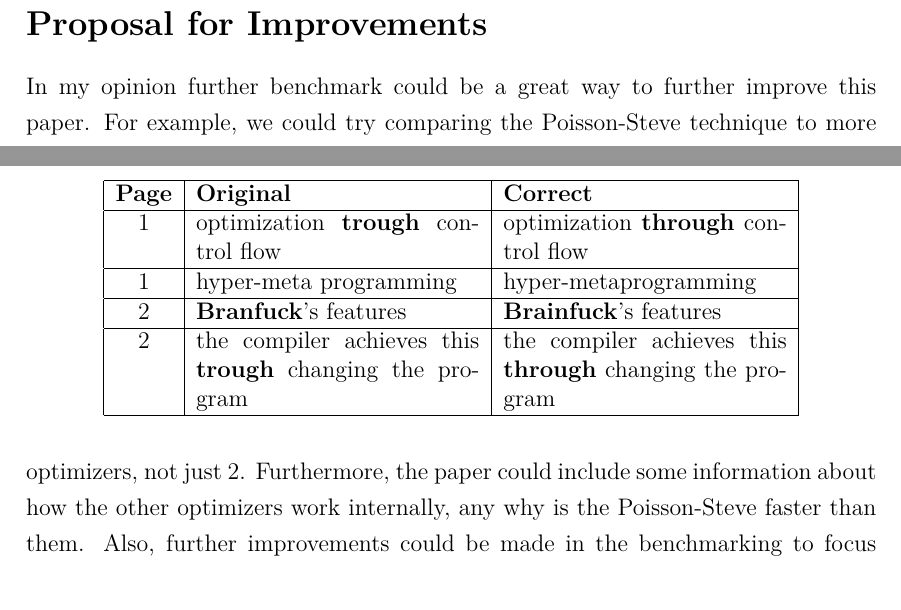
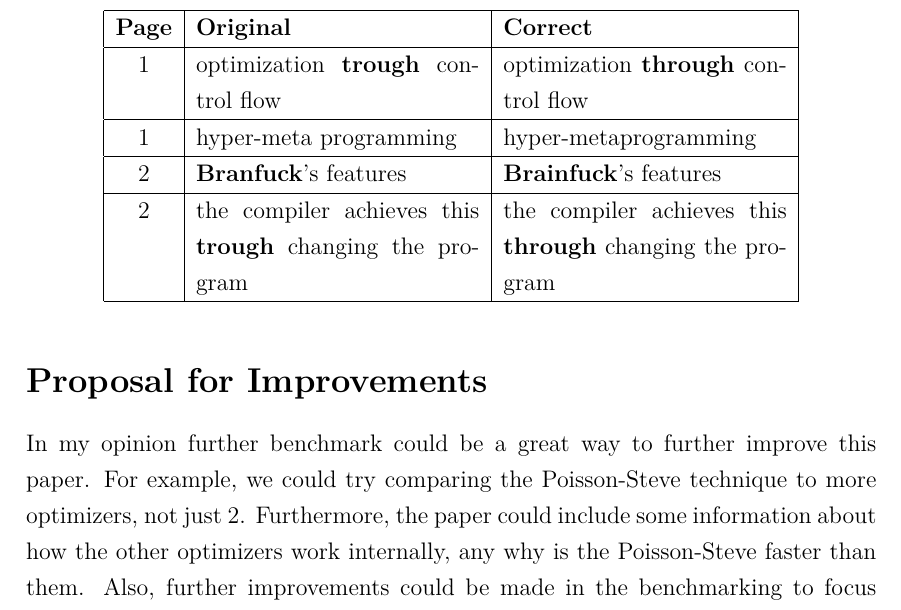
Before and after one commit to nagyb3/pampalini-and-his-mates, a LaTeX document (review.tex): two parts of pages 3 and 4 of 4 before the commit and part of page 4 of 4 after it, the two joined at a grey line, cut so that both start at the same text. Compiled offline with pdfLaTeX.

Commit message:
Fix table

```diff
--- a/review.tex
+++ b/review.tex
@@ -8,7 +8,7 @@
 \usepackage{setspace}
 \onehalfspacing
 \usepackage{color}
-
+\usepackage{float}
 
 \begin{document}
 
@@ -169,7 +169,7 @@ The paper shows an easy to follow and easily recreatable approach to the readers
 \begin{itemize}
 \item Typos found in the paper:
 \end{itemize}
-\begin{table}[h]
+\begin{table}[H]
 \centering
 \begin{tabular}{|c|p{5cm}|p{5cm}|}
 \hline
```
Also changed, not shown: review.pdf.
